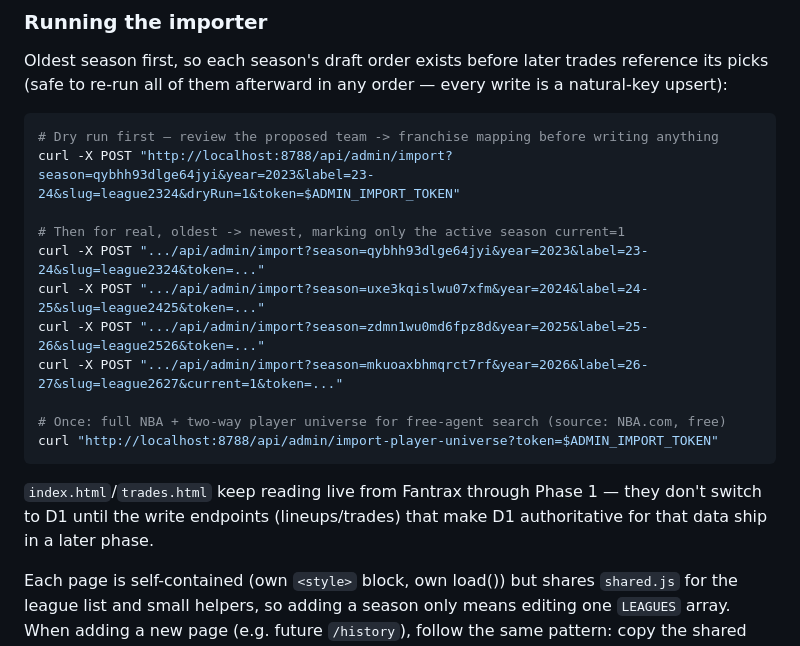
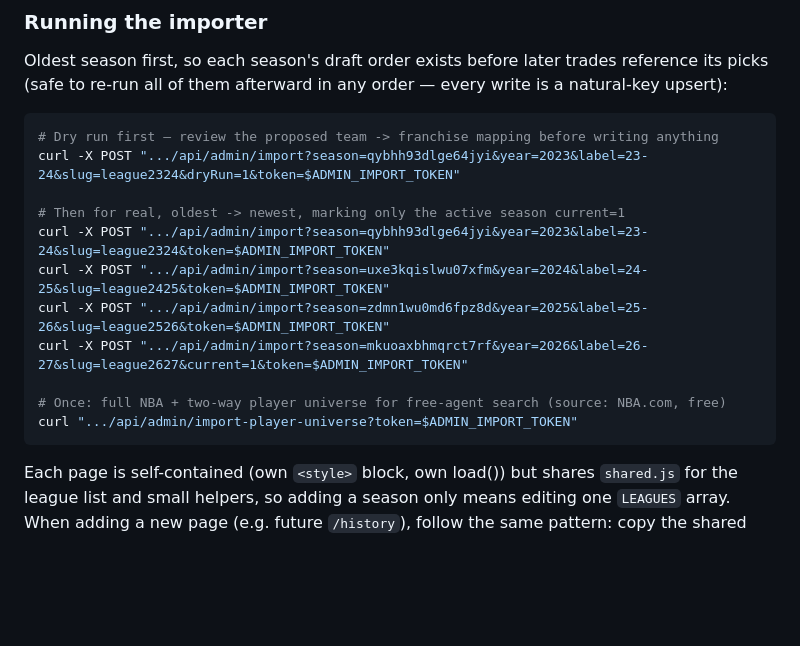
Before and after one commit to nickremy11/holdat, a Markdown page: SETUP.md, the part around one of its changes. Drawn GitHub-style; blank space fills up the shorter version.

````diff
--- a/SETUP.md
+++ b/SETUP.md
@@ -82,21 +126,17 @@ write is a natural-key upsert):
 
 ```bash
 # Dry run first — review the proposed team -> franchise mapping before writing anything
-curl -X POST "http://localhost:8788/api/admin/import?season=qybhh93dlge64jyi&year=2023&label=23-24&slug=league2324&dryRun=1&token=$ADMIN_IMPORT_TOKEN"
+curl -X POST ".../api/admin/import?season=qybhh93dlge64jyi&year=2023&label=23-24&slug=league2324&dryRun=1&token=$ADMIN_IMPORT_TOKEN"
 
 # Then for real, oldest -> newest, marking only the active season current=1
-curl -X POST ".../api/admin/import?season=qybhh93dlge64jyi&year=2023&label=23-24&slug=league2324&token=..."
-curl -X POST ".../api/admin/import?season=uxe3kqislwu07xfm&year=2024&label=24-25&slug=league2425&token=..."
-curl -X POST ".../api/admin/import?season=zdmn1wu0md6fpz8d&year=2025&label=25-26&slug=league2526&token=..."
-curl -X POST ".../api/admin/import?season=mkuoaxbhmqrct7rf&year=2026&label=26-27&slug=league2627&current=1&token=..."
+curl -X POST ".../api/admin/import?season=qybhh93dlge64jyi&year=2023&label=23-24&slug=league2324&token=$ADMIN_IMPORT_TOKEN"
+curl -X POST ".../api/admin/import?season=uxe3kqislwu07xfm&year=2024&label=24-25&slug=league2425&token=$ADMIN_IMPORT_TOKEN"
+curl -X POST ".../api/admin/import?season=zdmn1wu0md6fpz8d&year=2025&label=25-26&slug=league2526&token=$ADMIN_IMPORT_TOKEN"
+curl -X POST ".../api/admin/import?season=mkuoaxbhmqrct7rf&year=2026&label=26-27&slug=league2627&current=1&token=$ADMIN_IMPORT_TOKEN"
 
 # Once: full NBA + two-way player universe for free-agent search (source: NBA.com, free)
-curl "http://localhost:8788/api/admin/import-player-universe?token=$ADMIN_IMPORT_TOKEN"
+curl ".../api/admin/import-player-universe?token=$ADMIN_IMPORT_TOKEN"
 ```
-
-`index.html`/`trades.html` keep reading live from Fantrax through Phase 1 —
-they don't switch to D1 until the write endpoints (lineups/trades) that make
-D1 authoritative for that data ship in a later phase.
 
 Each page is self-contained (own `<style>` block, own load()) but shares `shared.js`
 for the league list and small helpers, so adding a season only means editing one
````
Also changed, not shown: other parts of SETUP.md (+67 -23 lines).
